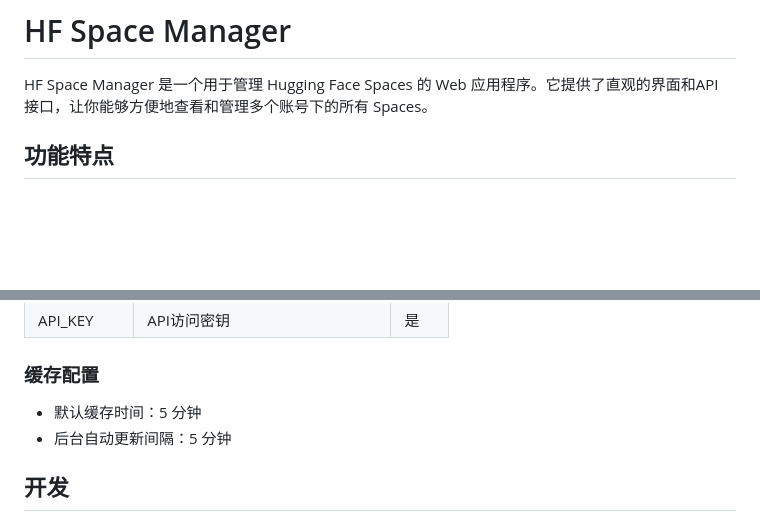
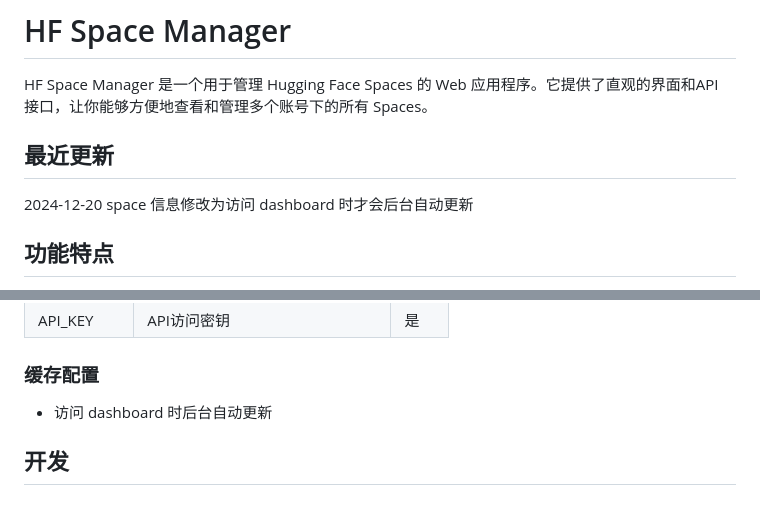
Before and after one commit to Linli1221/hf-space-manager, a Markdown page: README.md, 2 parts joined by grey strips. GitHub-like rendering; blank space fills up the shorter version.

Commit message:
Update README.md
更新获取space信息的机制，修改为只有访问 dashboard 时，才会持续获取

```diff
--- a/README.md
+++ b/README.md
@@ -1,6 +1,10 @@
 # HF Space Manager
 
 HF Space Manager 是一个用于管理 Hugging Face Spaces 的 Web 应用程序。它提供了直观的界面和API 接口，让你能够方便地查看和管理多个账号下的所有 Spaces。
+
+## 最近更新
+
+2024-12-20 space 信息修改为访问 dashboard 时才会后台自动更新
 
 ## 功能特点
 
@@ -117,8 +121,7 @@ curl -X POST "http://localhost:5000/api/v1/action/hf_token_here/username/space-n
 
 ### 缓存配置
 
-- 默认缓存时间：5 分钟
-- 后台自动更新间隔：5 分钟
+- 访问 dashboard 时后台自动更新
 
 ## 开发
 
```
